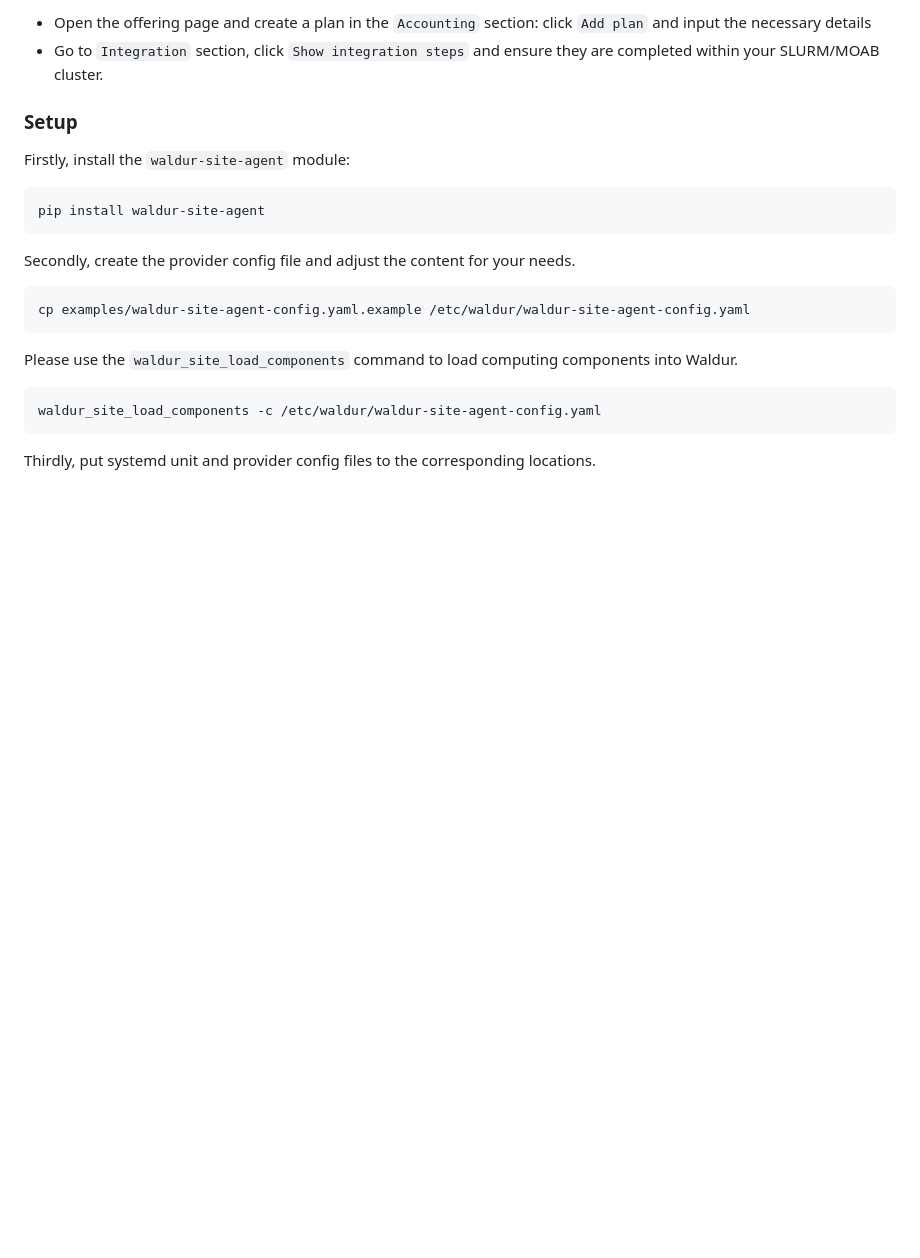
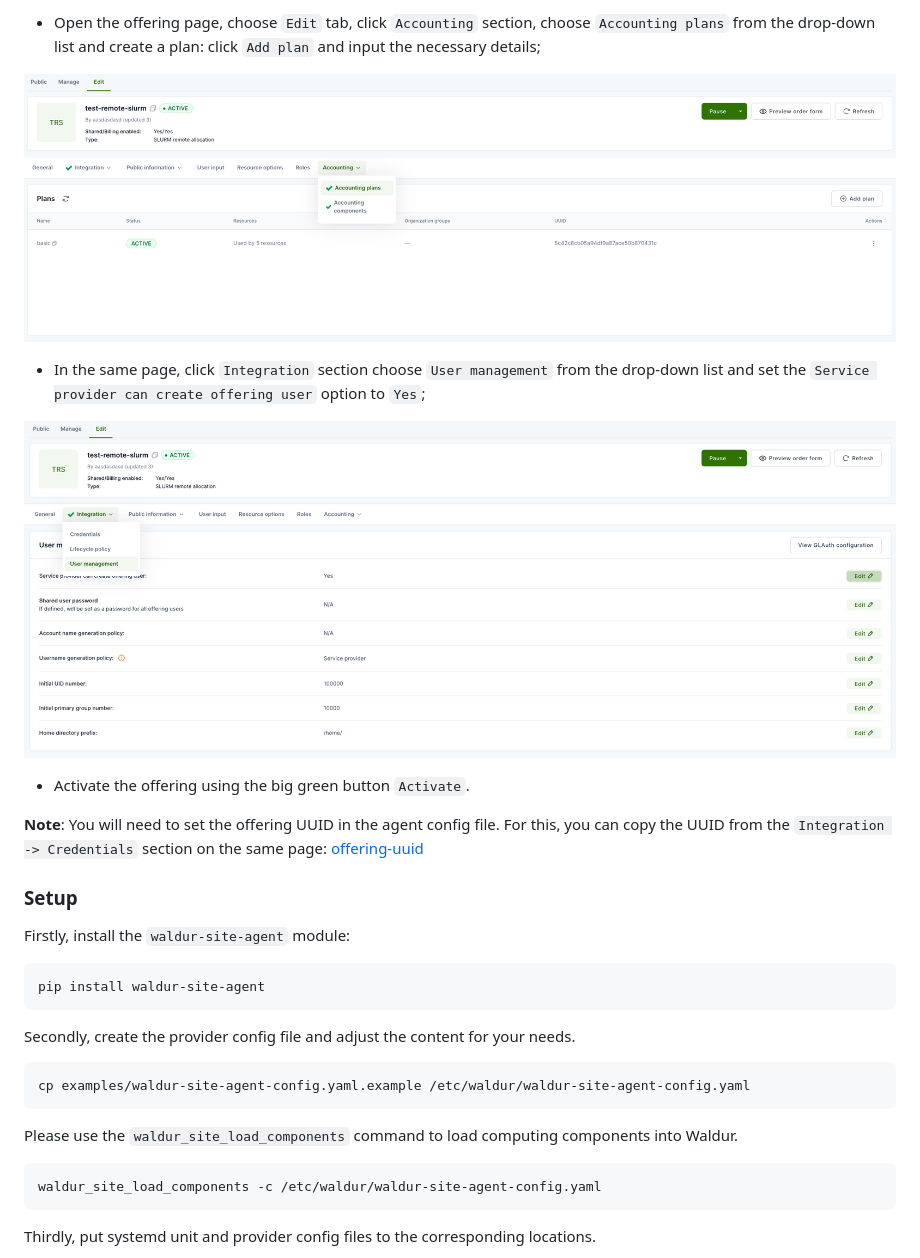
Before and after one commit to waldur/waldur-site-agent, a Markdown page: README.md, the part around one of its changes. GitHub-like rendering; pictures changed too: img/offering-plan.png (added), img/offering-user-management.png (added); blank space fills up the shorter version.

Commit message:
[WAL-7615] Review and update SLURM setup instructions

```diff
--- a/README.md
+++ b/README.md
@@ -101,8 +101,22 @@ As a service provider owner, you should create an offering in the marketplace:
 
-- Open the offering page and create a plan in the `Accounting`
-  section: click `Add plan` and input the necessary details
-- Go to `Integration` section, click `Show integration steps`
-  and ensure they are completed within your SLURM/MOAB cluster.
+- Open the offering page, choose `Edit` tab, click `Accounting` section,
+  choose `Accounting plans` from the drop-down list and create a plan:
+  click `Add plan` and input the necessary details;
+
+![offering-plan](img/offering-plan.png)
+
+- In the same page, click `Integration` section choose `User management`
+  from the drop-down list and set the
+  `Service provider can create offering user` option to `Yes`;
+
+![offering-user-management](img/offering-user-management.png)
+
+- Activate the offering using the big green button `Activate`.
+
+**Note**: You will need to set the offering UUID in the agent config file.
+For this, you can copy the UUID from the `Integration -> Credentials`
+section on the same page:
+[offering-uuid](img/offering-uuid.png)
 
 ### Setup
 
```
Also changed, not shown: other parts of README.md (+1 -1 lines), img/offering-creation.png (renamed from img/remote-slurm-offering.png), img/offering-uuid.png (added).
